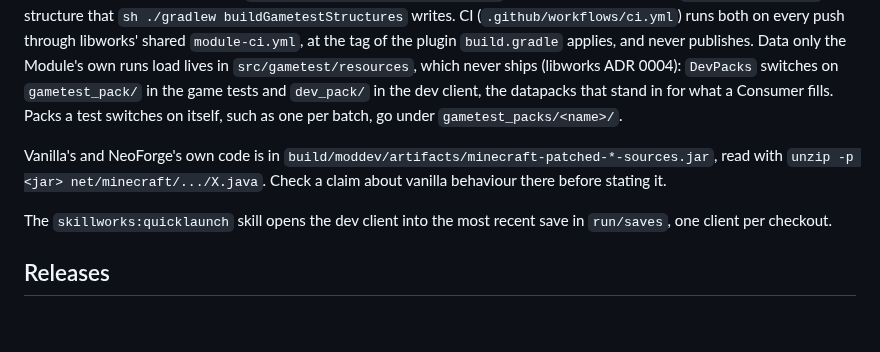
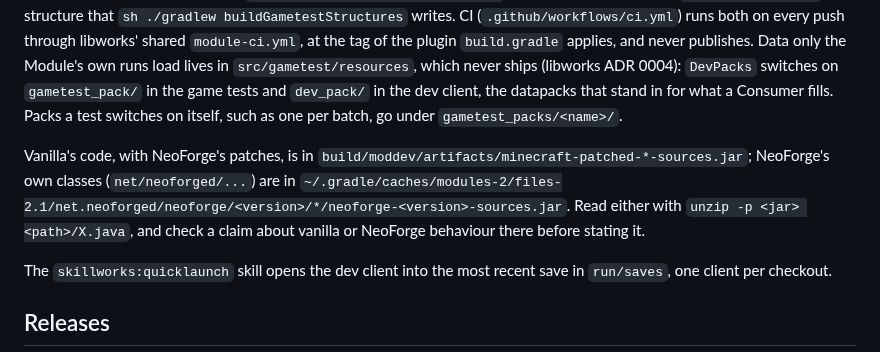
Before and after one commit to 5thlayer/voidworks, a Markdown page: CLAUDE.md, the part around the change. Rendered like a GitHub page; blank space fills up the shorter version.

Commit message:
docs: point to neoforge's own sources jar beside the patched one
Co-Authored-By: Claude Opus 5.5 <noreply@anthropic.com>

```diff
--- a/CLAUDE.md
+++ b/CLAUDE.md
@@ -18,7 +18,7 @@ Conventional commits: `<type>(<optional scope>): <summary>`, with the summary in
 
 `sh ./gradlew build` runs the JUnit tests, on a plain JVM with no game running: Minecraft is on their classpath only for the game types the rules they test name. `sh ./gradlew runGameTestServer` runs the game tests headless, a real player on a real server, and names each one it ran; it fails if it ran none. The `skillworks:gametest-loop` skill runs a subset, `--tests 'voidworks:<glob>' 1`, one glob a run, so a ticket's new game tests share a name prefix that selects them all. A new game test class is registered by a line in `VoidworksGameTests.registerTests`, and its tests stand on the `gametest/platform` structure that `sh ./gradlew buildGametestStructures` writes. CI (`.github/workflows/ci.yml`) runs both on every push through libworks' shared `module-ci.yml`, at the tag of the plugin `build.gradle` applies, and never publishes. Data only the Module's own runs load lives in `src/gametest/resources`, which never ships (libworks ADR 0004): `DevPacks` switches on `gametest_pack/` in the game tests and `dev_pack/` in the dev client, the datapacks that stand in for what a Consumer fills. Packs a test switches on itself, such as one per batch, go under `gametest_packs/<name>/`.
 
-Vanilla's and NeoForge's own code is in `build/moddev/artifacts/minecraft-patched-*-sources.jar`, read with `unzip -p <jar> net/minecraft/.../X.java`. Check a claim about vanilla behaviour there before stating it.
+Vanilla's code, with NeoForge's patches, is in `build/moddev/artifacts/minecraft-patched-*-sources.jar`; NeoForge's own classes (`net/neoforged/...`) are in `~/.gradle/caches/modules-2/files-2.1/net.neoforged/neoforge/<version>/*/neoforge-<version>-sources.jar`. Read either with `unzip -p <jar> <path>/X.java`, and check a claim about vanilla or NeoForge behaviour there before stating it.
 
 The `skillworks:quicklaunch` skill opens the dev client into the most recent save in `run/saves`, one client per checkout.
 
```
